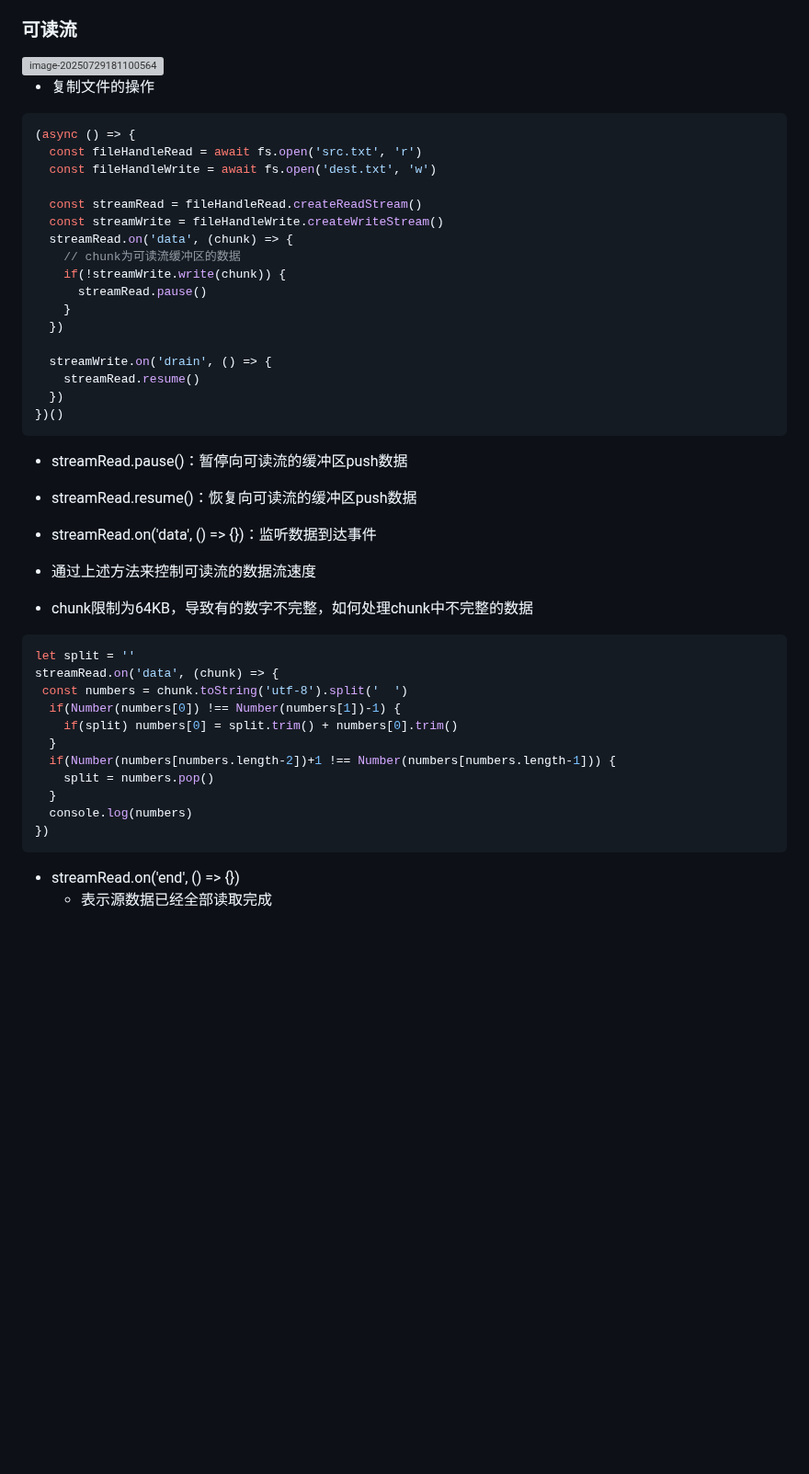
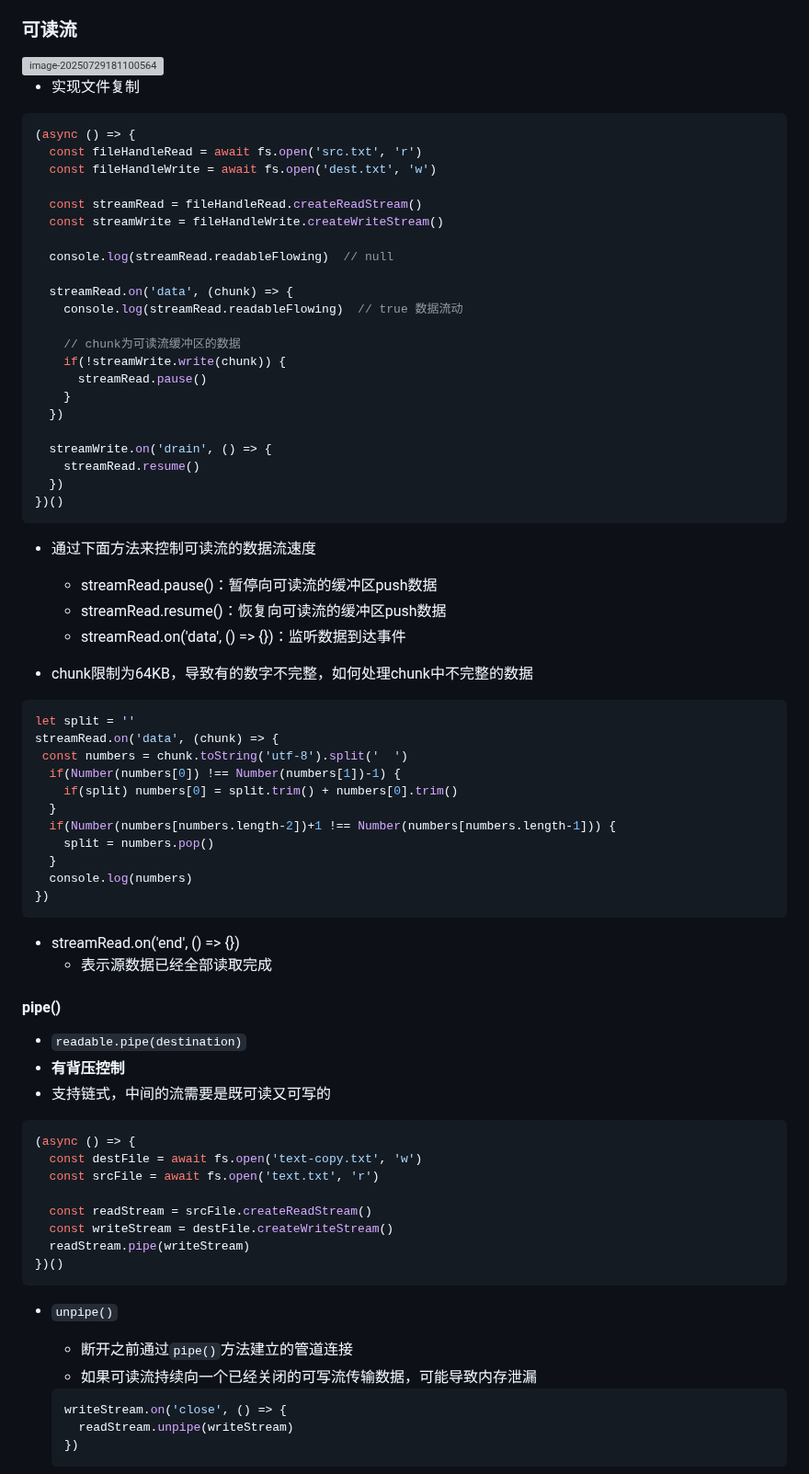
Before and after one commit to shilixiaoqiaoya/typora, a Markdown page: core concepts.md, the part around one of its changes. Shown at 92% size. GitHub-like rendering; blank space fills up the shorter version; grey boxes are pictures that could not be loaded.

````diff
--- a/core concepts.md
+++ b/core concepts.md
@@ -402,7 +402,7 @@ console.log(writableStream.writableLength)  // 6
 
 <img src="https://cdn.jsdelivr.net/gh/shilixiaoqiaoya/pictures@master/image-20250729181100564.png" alt="image-20250729181100564" style="zoom:40%;" />
 
-- 复制文件的操作
+- 实现文件复制
 
 ```js
 (async () => {
@@ -411,7 +411,12 @@ console.log(writableStream.writableLength)  // 6
 
   const streamRead = fileHandleRead.createReadStream()
   const streamWrite = fileHandleWrite.createWriteStream()
+
+  console.log(streamRead.readableFlowing)  // null
+
   streamRead.on('data', (chunk) => {
+    console.log(streamRead.readableFlowing)  // true 数据流动
+
     // chunk为可读流缓冲区的数据
     if(!streamWrite.write(chunk)) {
       streamRead.pause()
@@ -424,10 +429,11 @@ console.log(writableStream.writableLength)  // 6
 })()
 ```
 
-- streamRead.pause()：暂停向可读流的缓冲区push数据
-- streamRead.resume()：恢复向可读流的缓冲区push数据
--  streamRead.on('data', () => {})：监听数据到达事件
-- 通过上述方法来控制可读流的数据流速度
+- 通过下面方法来控制可读流的数据流速度
+  - streamRead.pause()：暂停向可读流的缓冲区push数据
+  - streamRead.resume()：恢复向可读流的缓冲区push数据
+  - streamRead.on('data', () => {})：监听数据到达事件
+
 
 
 
@@ -447,7 +453,40 @@ streamRead.on('data', (chunk) => {
 })
 ```
 
+- streamRead.on('end', () => {})
+  - 表示源数据已经全部读取完成
 
 
-- streamRead.on('end', () => {})
-  - 表示源数据已经全部读取完成
+
+#### pipe()
+
+- `readable.pipe(destination)`
+- **有背压控制**
+- 支持链式，中间的流需要是既可读又可写的
+
+```js
+(async () => {
+  const destFile = await fs.open('text-copy.txt', 'w')
+  const srcFile = await fs.open('text.txt', 'r')
+
+  const readStream = srcFile.createReadStream()
+  const writeStream = destFile.createWriteStream()
+  readStream.pipe(writeStream)
+})()
+```
+
+- `unpipe()`
+
+  - 断开之前通过`pipe()`方法建立的管道连接
+  - 如果可读流持续向一个已经关闭的可写流传输数据，可能导致内存泄漏
+
+  ```js
+  writeStream.on('close', () => {
+    readStream.unpipe(writeStream)
+  })
+  ```
+
+
+
+
+
````
Also changed, not shown: other parts of core concepts.md (+63 -2 lines), work.md (+22 -1 lines).
